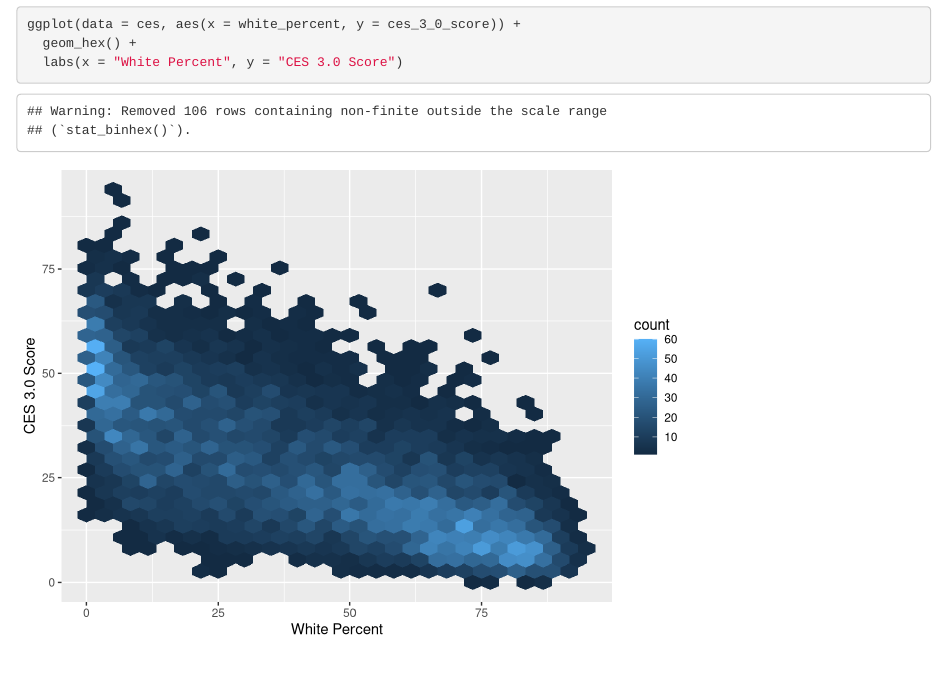
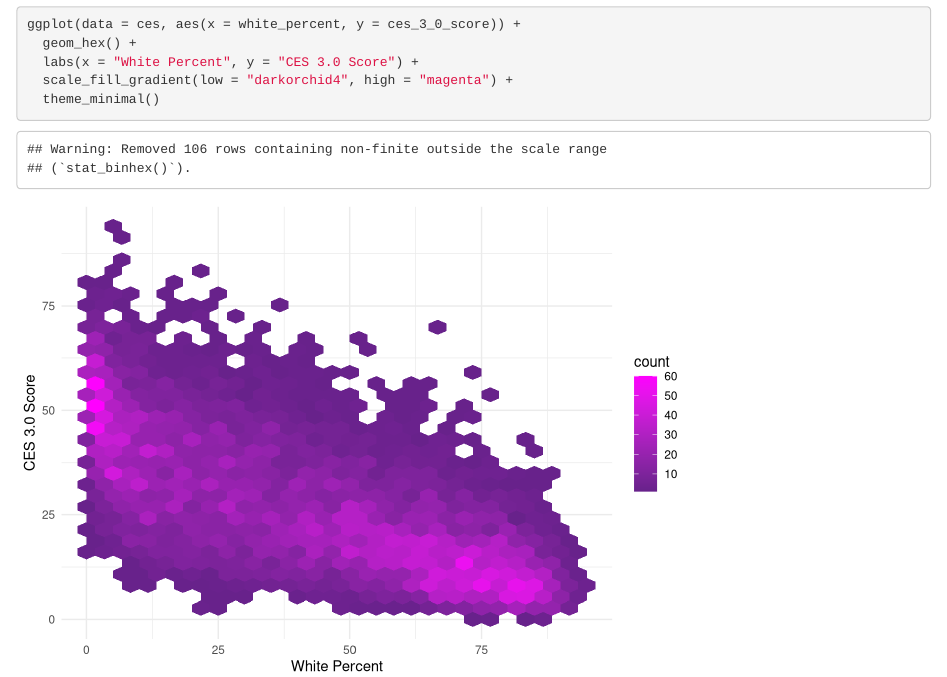
Before and after one commit to sfearer/A5_task1, an R Markdown document (src/group_21_ca_ej.Rmd): the page in a window 1100 px wide, from 1060 px down. Rendered offline with R 4.5, knitr and Pandoc, with nearby package versions; column names are cleaned by a stand-in for the janitor package.

Commit message:
update color scheme and theme

````diff
--- a/src/group_21_ca_ej.Rmd
+++ b/src/group_21_ca_ej.Rmd
@@ -27,5 +27,7 @@ ggplot(data = ces, aes(x = white_percent, y = ces_3_0_score)) +
 ```{r}
 ggplot(data = ces, aes(x = white_percent, y = ces_3_0_score)) +
   geom_hex() +
-  labs(x = "White Percent", y = "CES 3.0 Score")
+  labs(x = "White Percent", y = "CES 3.0 Score") +
+  scale_fill_gradient(low = "darkorchid4", high = "magenta") +
+  theme_minimal()
 ```
````
